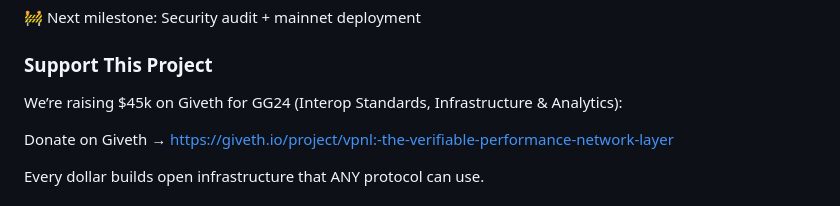
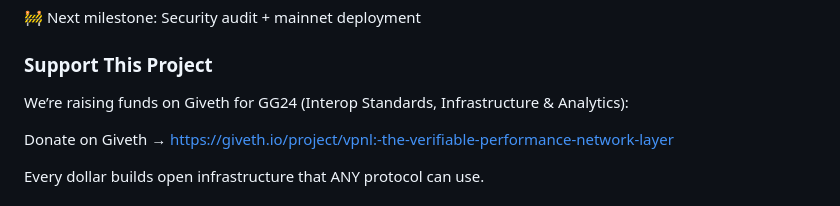
Before and after one commit to vpnlnetwork/vpnl, a Markdown page: README.md, the part around the change. GitHub-like rendering.

```diff
--- a/README.md
+++ b/README.md
@@ -203,7 +203,7 @@ VPNL is credibly neutral infrastructure:
 🚧 Next milestone: Security audit + mainnet deployment
 
 ### Support This Project
-We’re raising $45k on Giveth for GG24 (Interop Standards, Infrastructure & Analytics):
+We’re raising funds on Giveth for GG24 (Interop Standards, Infrastructure & Analytics):
 
 Donate on Giveth → https://giveth.io/project/vpnl:-the-verifiable-performance-network-layer
 
```
